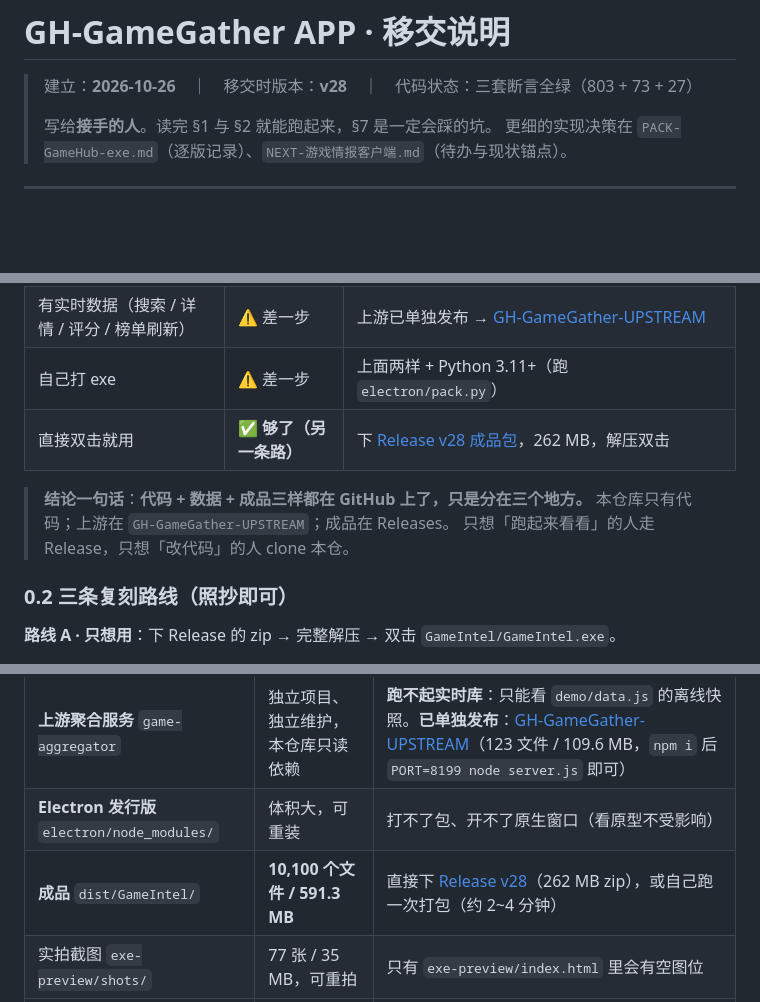
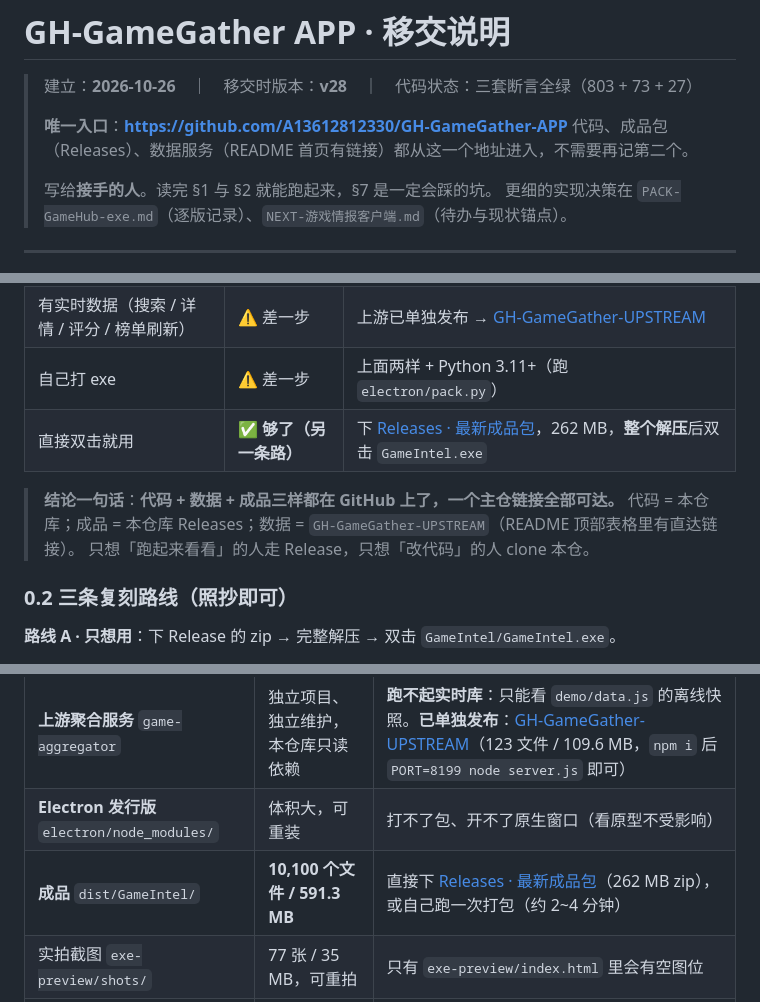
Before and after one commit to A13612812330/GH-GameGather-APP, a Markdown page: HANDOVER-GH-GameGather-APP.md, 3 parts joined by grey strips. Rendered like a GitHub page; blank space fills up the shorter version.

```diff
--- a/HANDOVER-GH-GameGather-APP.md
+++ b/HANDOVER-GH-GameGather-APP.md
@@ -1,6 +1,9 @@
 # GH-GameGather APP · 移交说明
 
 > 建立：**2026-10-26**　｜　移交时版本：**v28**　｜　代码状态：三套断言全绿（803 + 73 + 27）
+>
+> **唯一入口**：**https://github.com/A13612812330/GH-GameGather-APP**
+> 代码、成品包（Releases）、数据服务（README 首页有链接）都从这一个地址进入，不需要再记第二个。
 >
 > 写给**接手的人**。读完 §1 与 §2 就能跑起来，§7 是一定会踩的坑。
 > 更细的实现决策在 `PACK-GameHub-exe.md`（逐版记录）、`NEXT-游戏情报客户端.md`（待办与现状锚点）。
@@ -24,10 +27,10 @@
 | 跑原生桌面窗口 | ⚠️ 差一步 | `cd electron && npm i`（拉 Electron 39.8.10，约 200 MB）+ **上游**（见下） |
 | 有实时数据（搜索 / 详情 / 评分 / 榜单刷新） | ⚠️ 差一步 | 上游已单独发布 → [GH-GameGather-UPSTREAM](https://github.com/A13612812330/GH-GameGather-UPSTREAM) |
 | 自己打 exe | ⚠️ 差一步 | 上面两样 + Python 3.11+（跑 `electron/pack.py`） |
-| 直接双击就用 | ✅ **够了（另一条路）** | 下 [Release v28 成品包](https://github.com/A13612812330/GH-GameGather-APP/releases/tag/v28)，262 MB，解压双击 |
+| 直接双击就用 | ✅ **够了（另一条路）** | 下 [Releases · 最新成品包](https://github.com/A13612812330/GH-GameGather-APP/releases/latest)，262 MB，**整个解压**后双击 `GameIntel.exe` |
 
-> **结论一句话**：**代码 + 数据 + 成品三样都在 GitHub 上了，只是分在三个地方。**
-> 本仓库只有代码；上游在 `GH-GameGather-UPSTREAM`；成品在 Releases。
+> **结论一句话**：**代码 + 数据 + 成品三样都在 GitHub 上了，一个主仓链接全部可达。**
+> 代码 = 本仓库；成品 = 本仓库 Releases；数据 = `GH-GameGather-UPSTREAM`（README 顶部表格里有直达链接）。
 > 只想「跑起来看看」的人走 Release，只想「改代码」的人 clone 本仓。
 
 ### 0.2 三条复刻路线（照抄即可）
@@ -70,7 +73,7 @@ env -u ELECTRON_RUN_AS_NODE ./node_modules/electron/dist/electron.exe .
 |---|---|---|
 | **上游聚合服务** `game-aggregator` | 独立项目、独立维护，本仓库只读依赖 | **跑不起实时库**：只能看 `demo/data.js` 的离线快照。**已单独发布**：[GH-GameGather-UPSTREAM](https://github.com/A13612812330/GH-GameGather-UPSTREAM)（123 文件 / 109.6 MB，`npm i` 后 `PORT=8199 node server.js` 即可） |
 | **Electron 发行版** `electron/node_modules/` | 体积大，可重装 | 打不了包、开不了原生窗口（看原型不受影响） |
-| **成品** `dist/GameIntel/` | **10,100 个文件 / 591.3 MB** | 直接下 [Release v28](https://github.com/A13612812330/GH-GameGather-APP/releases/tag/v28)（262 MB zip），或自己跑一次打包（约 2~4 分钟） |
+| **成品** `dist/GameIntel/` | **10,100 个文件 / 591.3 MB** | 直接下 [Releases · 最新成品包](https://github.com/A13612812330/GH-GameGather-APP/releases/latest)（262 MB zip），或自己跑一次打包（约 2~4 分钟） |
 | 实拍截图 `exe-preview/shots/` | 77 张 / 35 MB，可重拍 | 只有 `exe-preview/index.html` 里会有空图位 |
 | `_ref/` `_probe/` `_audit/` `_archive/` | 本地过程材料 | 不影响运行 |
 
```
Also changed, not shown: README.md (+19 -16 lines).
